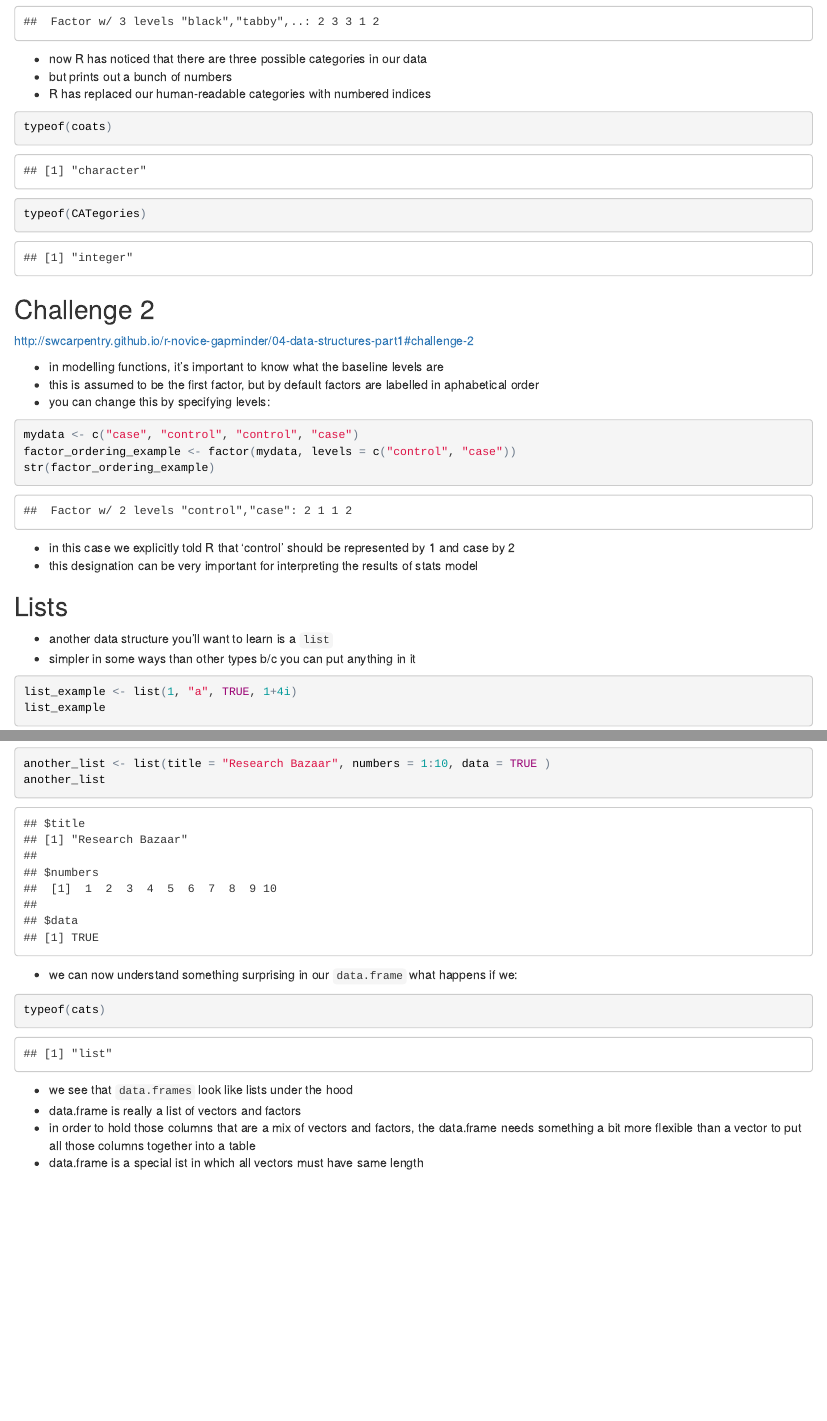
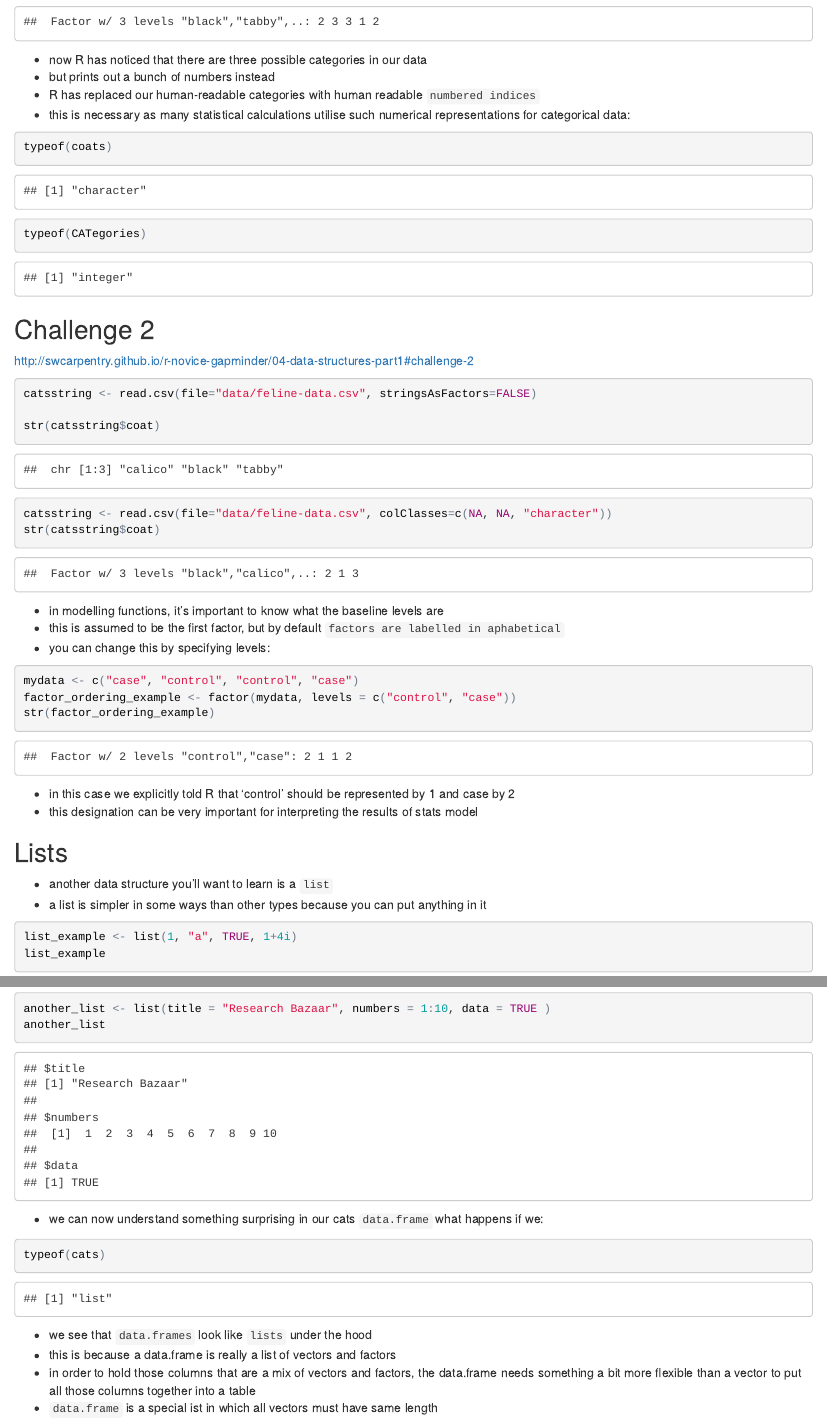
Before and after one commit to ucsdlib/gps-notes, an R Markdown document (2018/intro-r/04-data-types.Rmd): the page in a window 1100 px wide, from 8920 px down before the commit and from 8960 px down after it, so that both start at the same text, and a second part further down, joined at a grey line. The pictures show the output file 2018/intro-r/04-data-types.html that the author committed with the source, opened offline.

Commit message:
updating lesson content

````diff
--- a/2018/intro-r/04-data-types.Rmd
+++ b/2018/intro-r/04-data-types.Rmd
@@ -376,20 +380,37 @@ class(CATegories)
+```{r}
 str(CATegories)
 ```
 
 * now R has noticed that there are three possible categories in our data
-* but prints out a bunch of numbers
-* R has replaced our human-readable categories with numbered indices
+* but prints out a bunch of numbers instead
+* R has replaced our human-readable categories with human readable `numbered indices`
+* this is necessary as many statistical calculations utilise such numerical representations for categorical data:
 
 ```{r}
 typeof(coats)
+```
+
+```{r}
 typeof(CATegories)
 ```
 
 ## Challenge 2
 <http://swcarpentry.github.io/r-novice-gapminder/04-data-structures-part1#challenge-2>
 
+```{r}
+catsstring <- read.csv(file="data/feline-data.csv", stringsAsFactors=FALSE)
+
+str(catsstring$coat)
+```
+
+```{r}
+catsstring <- read.csv(file="data/feline-data.csv", colClasses=c(NA, NA, "character"))
+str(catsstring$coat)
+```
+
+
 * in modelling functions, it's important to know what the baseline levels are
-* this is assumed to be the first factor, but by default factors are labelled in aphabetical order
+* this is assumed to be the first factor, but by default `factors are labelled in aphabetical`
 * you can change this by specifying levels:
 
 ```{r}
@@ -404,7 +425,7 @@ str(factor_ordering_example)
 ## Lists
 
 * another data structure you'll want to learn is a `list`
-* simpler in some ways than other types b/c you can put anything in it
+* a list is simpler in some ways than other types because you can put anything in it
 
 ```{r}
 list_example <- list(1, "a", TRUE, 1+4i)
@@ -415,16 +436,16 @@ another_list <- list(title = "Research Bazaar", numbers = 1:10, data = TRUE )
 another_list
 ```
 
-* we can now understand something surprising in our `data.frame` what happens if we:
+* we can now understand something surprising in our cats `data.frame` what happens if we:
 
 ```{r}
 typeof(cats)
 ```
 
-* we see that `data.frames` look like lists under the hood
-* data.frame is really a list of vectors and factors
+* we see that `data.frames` look like `lists` under the hood
+* this is because a data.frame is really a list of vectors and factors
 * in order to hold those columns that are a mix of vectors and factors, the data.frame needs something a bit more flexible than a vector to put all those columns together into a table
-* data.frame is a special ist in which all vectors must have same length
+* `data.frame` is a special ist in which all vectors must have same length
 
 * in our cats exampel we have an integer, a double and logical variable
 
````
Also changed, not shown: 2018/intro-r/04-data-types.html, 2018/intro-r/04-data-types.Rmd (46 more changed lines).
